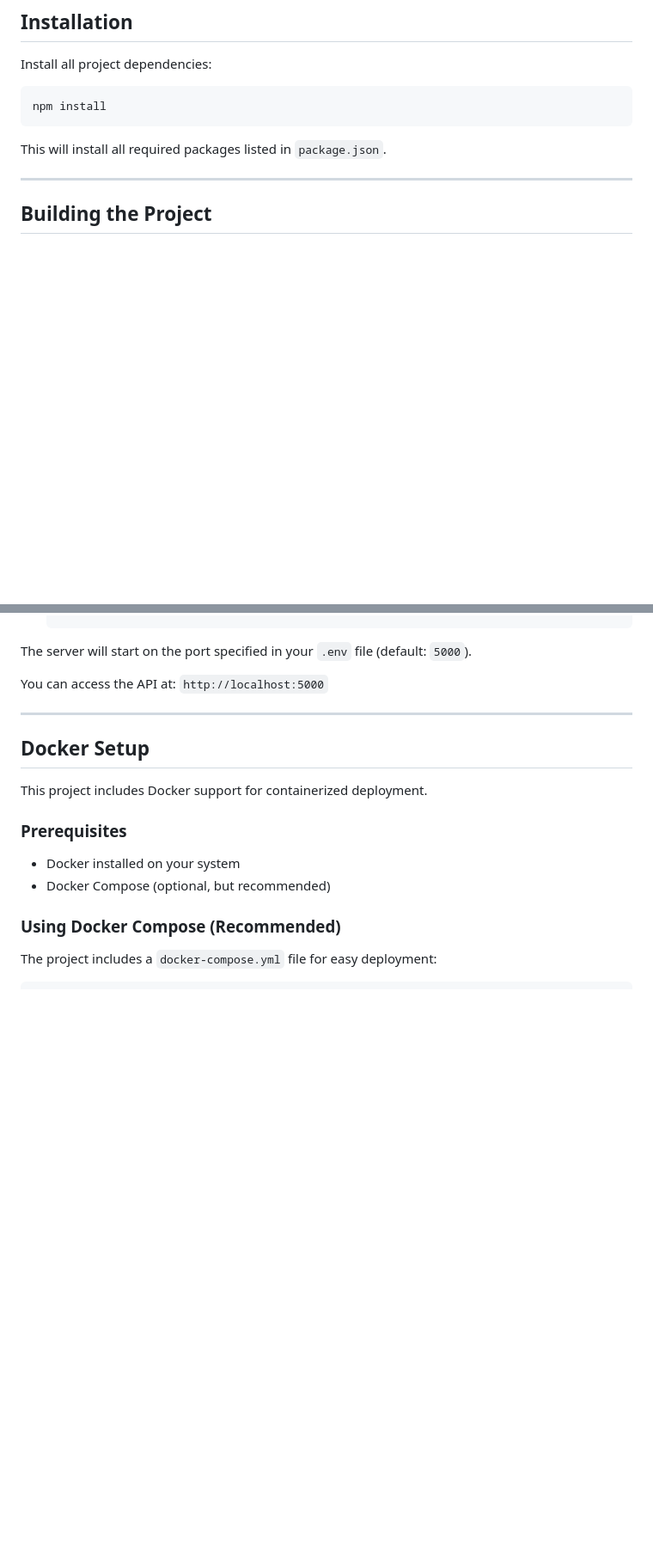
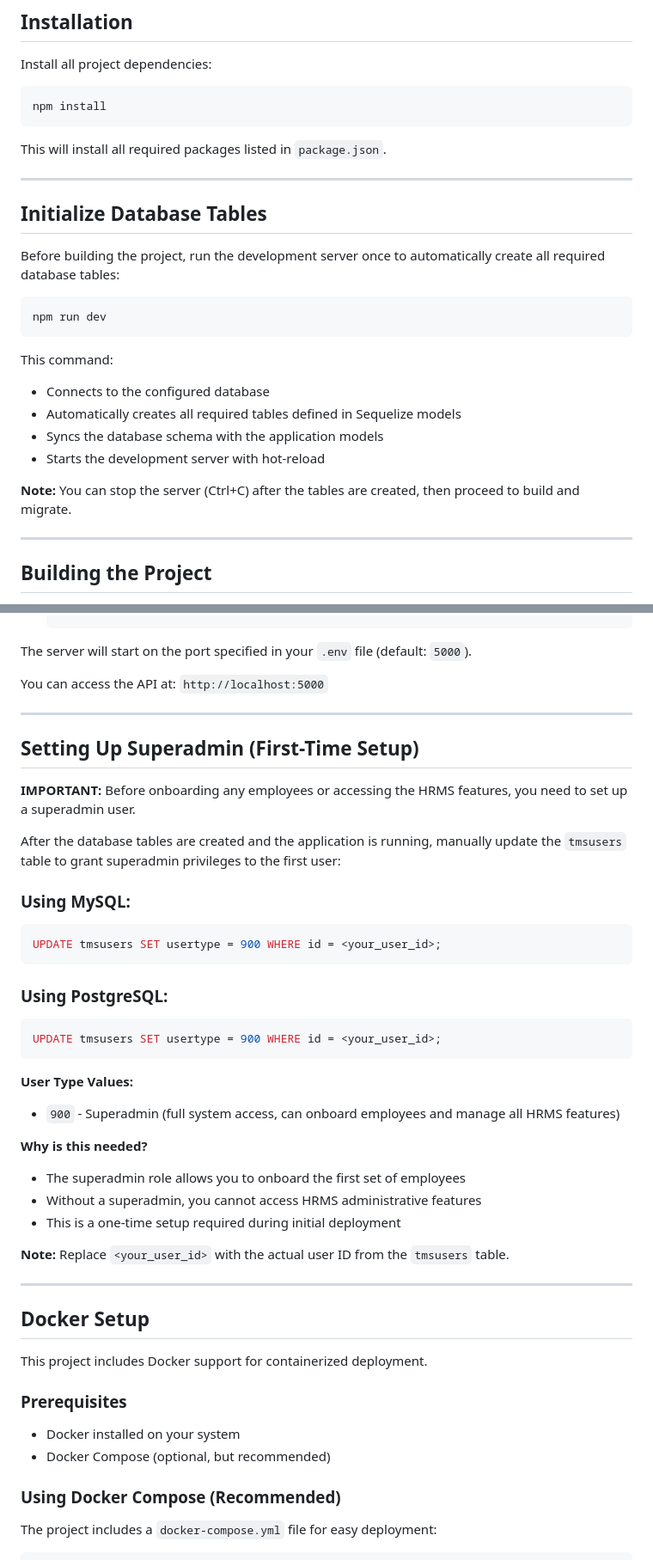
Before and after one commit to mittarv/hrms-backend, a Markdown page: README.md, 2 parts joined by grey strips. Shown at 86% size. Drawn GitHub-style; blank space fills up the shorter version.

````diff
--- a/README.md
+++ b/README.md
@@ -182,6 +209,24 @@ npm install
 ```
 
 This will install all required packages listed in `package.json`.
+
+---
+
+## Initialize Database Tables
+
+Before building the project, run the development server once to automatically create all required database tables:
+
+```bash
+npm run dev
+```
+
+This command:
+- Connects to the configured database
+- Automatically creates all required tables defined in Sequelize models
+- Syncs the database schema with the application models
+- Starts the development server with hot-reload
+
+**Note:** You can stop the server (Ctrl+C) after the tables are created, then proceed to build and migrate.
 
 ---
 
@@ -275,6 +320,36 @@ npm run server
 The server will start on the port specified in your `.env` file (default: `5000`).
 
 You can access the API at: `http://localhost:5000`
+
+---
+
+## Setting Up Superadmin (First-Time Setup)
+
+**IMPORTANT:** Before onboarding any employees or accessing the HRMS features, you need to set up a superadmin user.
+
+After the database tables are created and the application is running, manually update the `tmsusers` table to grant superadmin privileges to the first user:
+
+### Using MySQL:
+
+```sql
+UPDATE tmsusers SET usertype = 900 WHERE id = <your_user_id>;
+```
+
+### Using PostgreSQL:
+
+```sql
+UPDATE tmsusers SET usertype = 900 WHERE id = <your_user_id>;
+```
+
+**User Type Values:**
+- `900` - Superadmin (full system access, can onboard employees and manage all HRMS features)
+
+**Why is this needed?**
+- The superadmin role allows you to onboard the first set of employees
+- Without a superadmin, you cannot access HRMS administrative features
+- This is a one-time setup required during initial deployment
+
+**Note:** Replace `<your_user_id>` with the actual user ID from the `tmsusers` table.
 
 ---
 
````
Also changed, not shown: other parts of README.md (+27 -0 lines).
